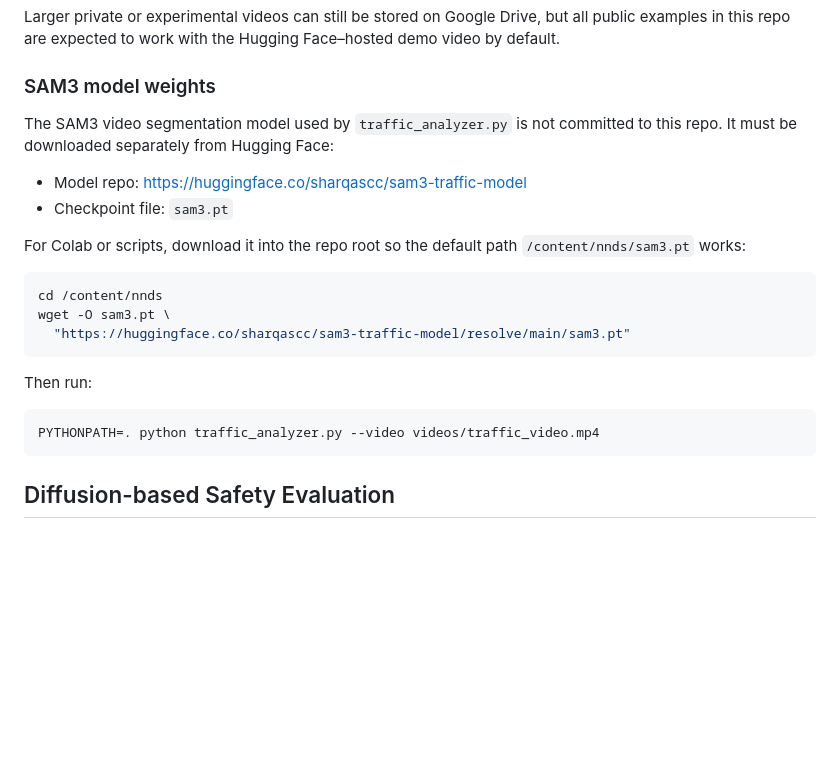
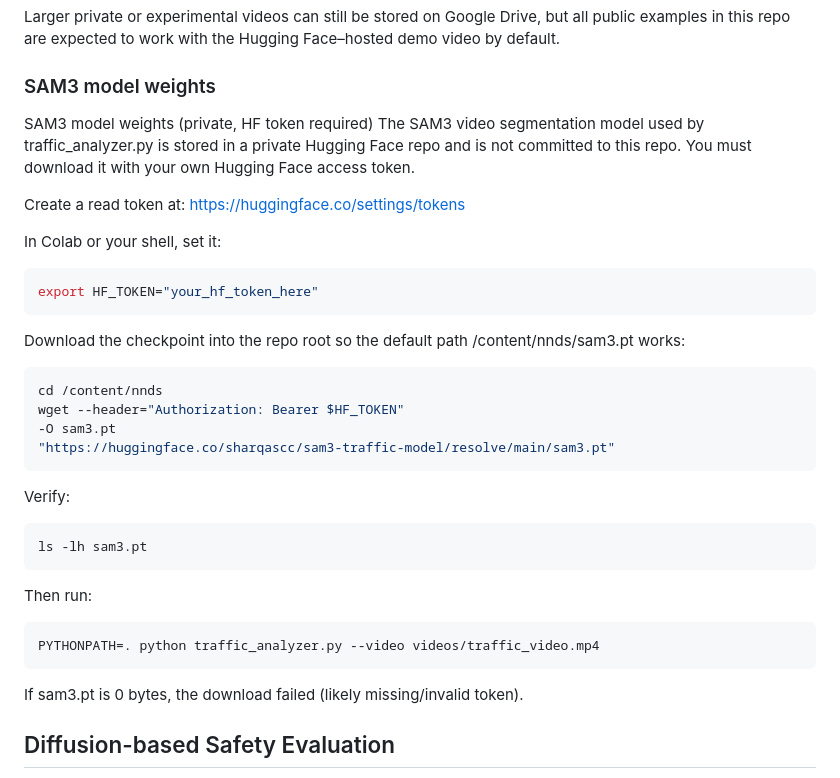
Before and after one commit to Sharqascc/nnds, a Markdown page: README.md, the part around the change. Drawn GitHub-style; blank space fills up the shorter version.

````diff
--- a/README.md
+++ b/README.md
@@ -149,25 +149,36 @@ Larger private or experimental videos can still be stored on Google Drive, but a
 
 ### SAM3 model weights
 
-The SAM3 video segmentation model used by `traffic_analyzer.py` is not committed to this repo.
-It must be downloaded separately from Hugging Face:
+SAM3 model weights (private, HF token required)
+The SAM3 video segmentation model used by traffic_analyzer.py is stored in a private Hugging Face repo and is not committed to this repo. You must download it with your own Hugging Face access token.
 
-- Model repo: <https://huggingface.co/sharqascc/sam3-traffic-model>
-- Checkpoint file: `sam3.pt`
+Create a read token at: https://huggingface.co/settings/tokens
 
-For Colab or scripts, download it into the repo root so the default path `/content/nnds/sam3.pt` works:
+In Colab or your shell, set it:
+```bash
+export HF_TOKEN="your_hf_token_here"
+```
 
+Download the checkpoint into the repo root so the default path /content/nnds/sam3.pt works:
 ```bash
 cd /content/nnds
-wget -O sam3.pt \
-  "https://huggingface.co/sharqascc/sam3-traffic-model/resolve/main/sam3.pt"
+wget --header="Authorization: Bearer $HF_TOKEN"
+-O sam3.pt
+"https://huggingface.co/sharqascc/sam3-traffic-model/resolve/main/sam3.pt"
+```
+
+Verify:
+```bash
+ls -lh sam3.pt
 ```
 
 Then run:
-
 ```bash
 PYTHONPATH=. python traffic_analyzer.py --video videos/traffic_video.mp4
 ```
+If sam3.pt is 0 bytes, the download failed (likely missing/invalid token).
+
+
 
 ## Diffusion-based Safety Evaluation
 
````
